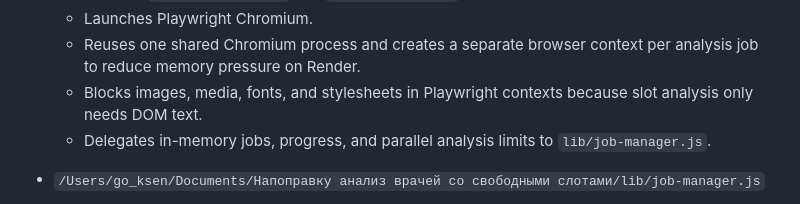
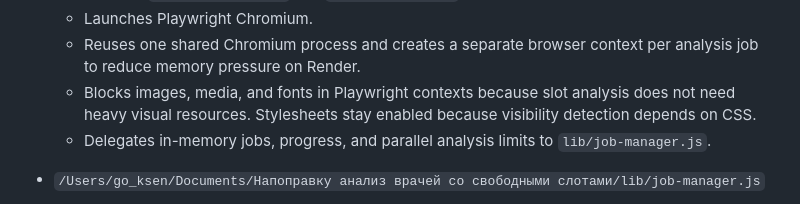
Before and after one commit to fedotova3101/napopravku-slot-analyzer, a Markdown page: ExecPlan.md, the part around the change. GitHub-like rendering.

```diff
--- a/ExecPlan.md
+++ b/ExecPlan.md
@@ -24,7 +24,7 @@ Key project files:
   - Exposes `POST /api/analyze` and `GET /api/job/:id`.
   - Launches Playwright Chromium.
   - Reuses one shared Chromium process and creates a separate browser context per analysis job to reduce memory pressure on Render.
-  - Blocks images, media, fonts, and stylesheets in Playwright contexts because slot analysis only needs DOM text.
+  - Blocks images, media, and fonts in Playwright contexts because slot analysis does not need heavy visual resources. Stylesheets stay enabled because visibility detection depends on CSS.
   - Delegates in-memory jobs, progress, and parallel analysis limits to `lib/job-manager.js`.
 
 - `/Users/go_ksen/Documents/Напоправку анализ врачей со свободными слотами/lib/job-manager.js`
```
